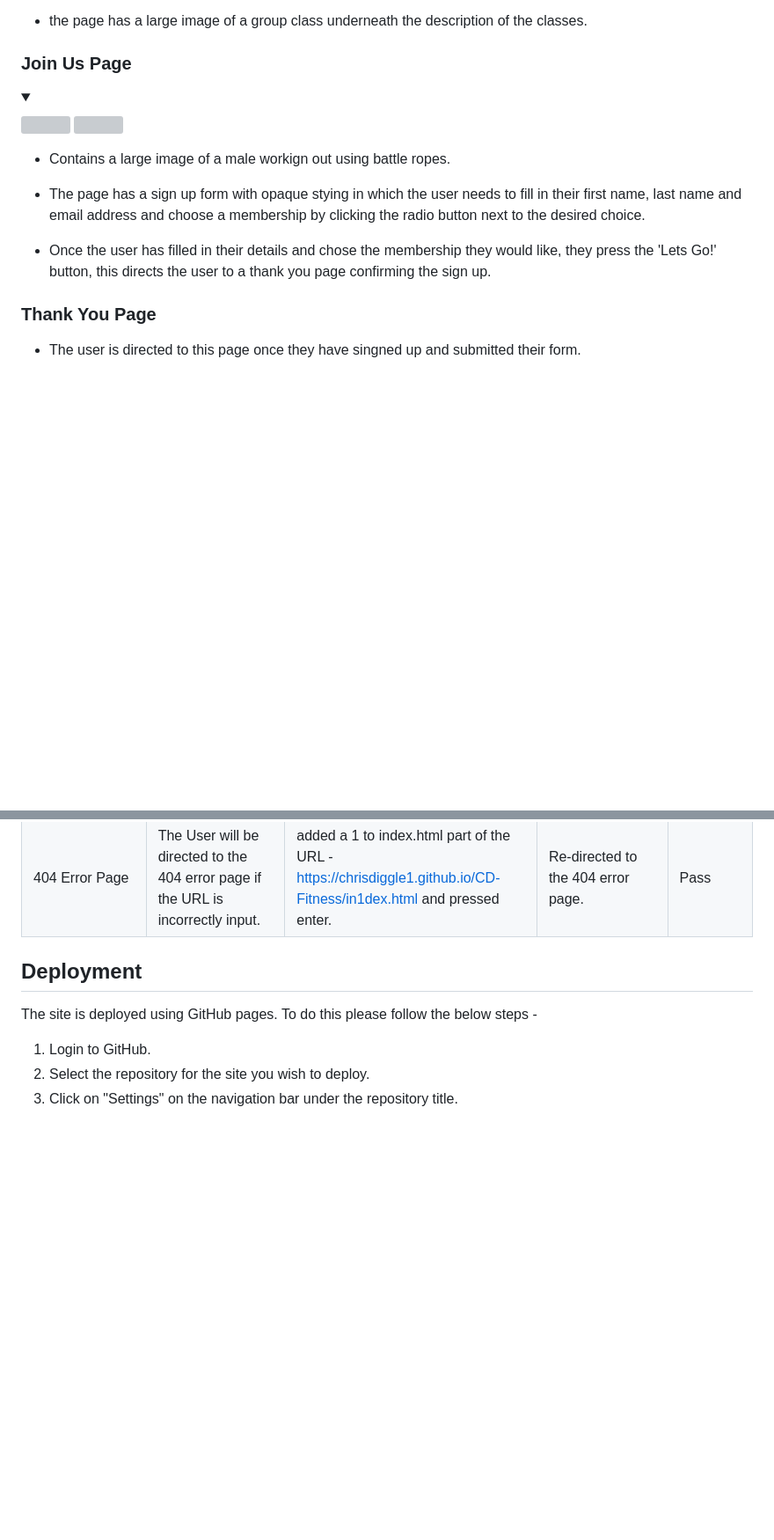
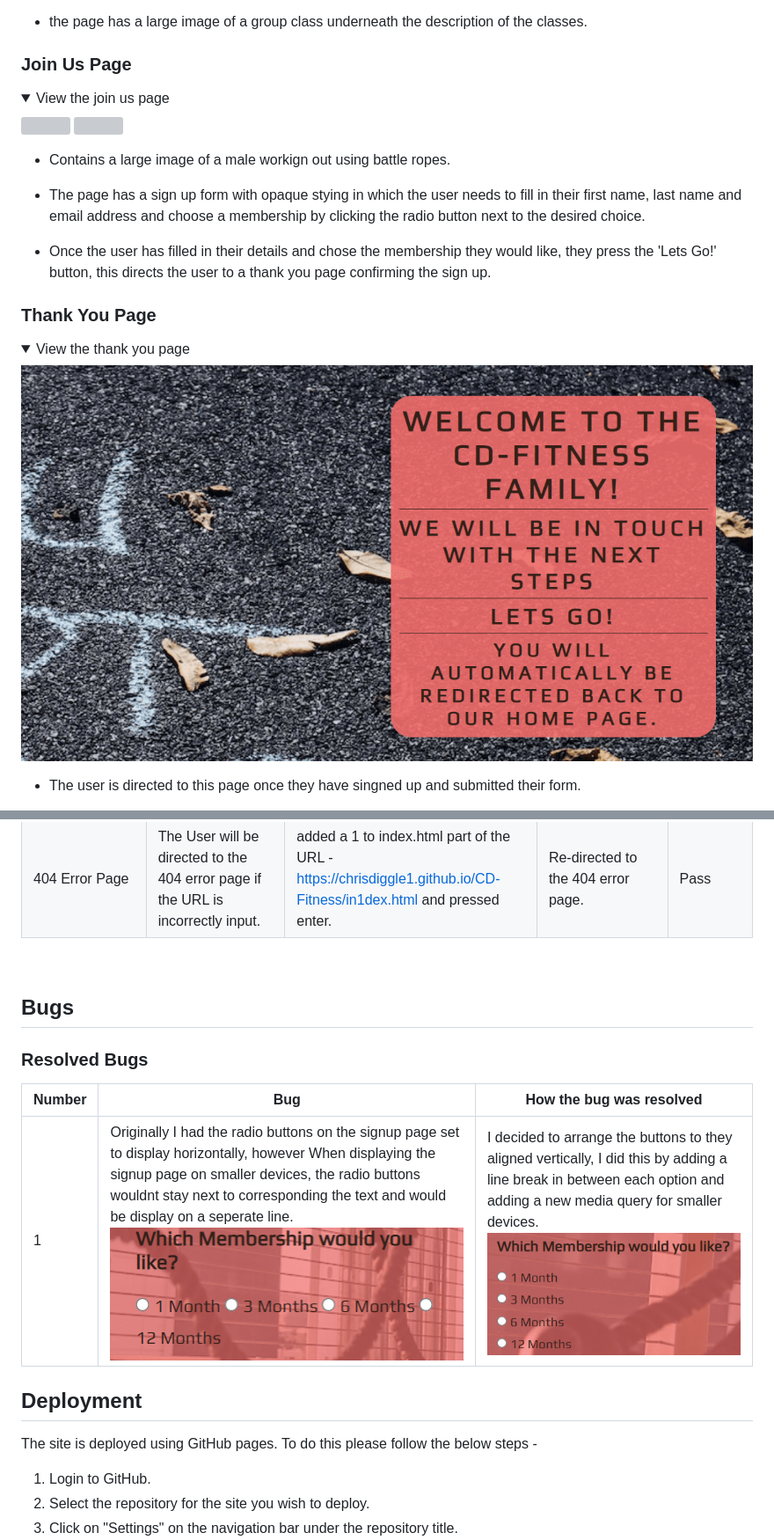
Before and after one commit to chrisdiggle1/CD-Fitness, a Markdown page: README.md, 2 parts joined by grey strips. Shown: that part at 88% size. GitHub-like rendering; pictures changed too: documentation/bug-resolve.png (added), documentation/signup-bug.png (added), documentation/thankyou1.png (added); folded sections open; blank space fills up the shorter version; grey boxes are pictures that could not be loaded.

Commit message:
add image for thank you page section and add bug section with the bug found and resolvedinformation

```diff
--- a/README.md
+++ b/README.md
@@ -224,7 +224,7 @@ I used google fonts to import the fonts for this project.
 ### **Join Us Page**
 
 <details>
-<summary></summary>
+<summary>View the join us page</summary>
 <img src="documentation/signup1.png">
 <img src="documentation/signup2.png">
 </details>
@@ -236,6 +236,11 @@ I used google fonts to import the fonts for this project.
 * Once the user has filled in their details and chose the membership they would like, they press the 'Lets Go!' button, this directs the user to a thank you page confirming the sign up.
 
 ### **Thank You Page**
+
+<details>
+<summary>View the thank you page</summary>
+<img src="documentation/thankyou1.png">
+</details>
 
 * The user is directed to this page once they have singned up and submitted their form.
 
@@ -485,6 +492,15 @@ The error on the thankyou page is because I have set the page to automatically r
 | 404 Error Page
 | 404 Error Page | The User will be directed to the 404 error page if the URL is incorrectly input. | added a 1 to index.html part of the URL - https://chrisdiggle1.github.io/CD-Fitness/in1dex.html and pressed enter. | Re-directed to the 404 error page. | Pass |
 
+<br>
+
+## **Bugs**
+
+### **Resolved Bugs**
+
+| Number | Bug | How the bug was resolved |
+| ---| ---| ---|
+| 1 | Originally I had the radio buttons on the signup page set to display horizontally, however When displaying the signup page on smaller devices, the radio buttons wouldnt stay next to corresponding the text and would be display on a seperate line. ![alt display of bug on signup page on smaller device](/documentation/signup-bug.png) | I decided to arrange the buttons to they aligned vertically, I did this by adding a line break in between each option and adding a new media query for smaller devices. ![alt display of new layout of radio button on signup page](/documentation/bug-resolve.png) |
 
 ## Deployment
 
```
Also changed, not shown: other parts of README.md (+2 -0 lines).
